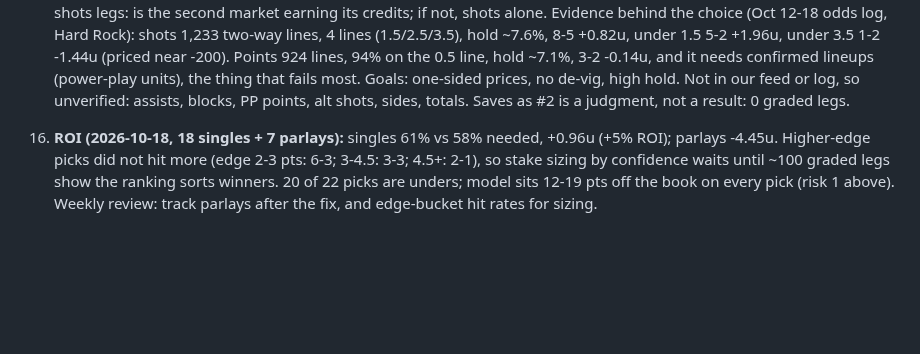
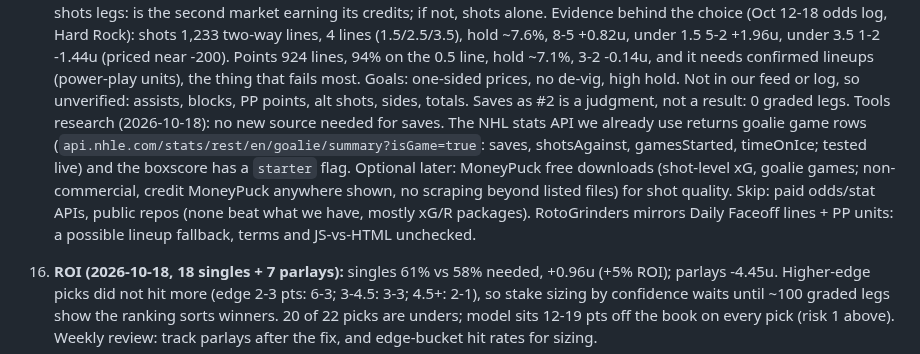
Before and after one commit to MSasportas/prop-check-nhl, a Markdown page: TEAM.md, the part around the change. Rendered like a GitHub page; blank space fills up the shorter version.

Commit message:
TEAM.md: tools research for the saves build
Co-Authored-By: Claude Sonnet 5.5 <noreply@anthropic.com>
Claude-Session: https://claude.ai/code/session_01BAUW7zFgTRoac9Z3tRdW21

```diff
--- a/TEAM.md
+++ b/TEAM.md
@@ -146,6 +146,12 @@ price history exists; our own odds log, `data/odds/`, is building that).
     hold ~7.1%, 3-2 -0.14u, and it needs confirmed lineups (power-play units), the thing that fails most. Goals: one-sided
     prices, no de-vig, high hold. Not in our feed or log, so unverified: assists, blocks, PP points, alt shots, sides, totals.
     Saves as #2 is a judgment, not a result: 0 graded legs.
+    Tools research (2026-10-18): no new source needed for saves. The NHL stats API we already use returns goalie game rows
+    (`api.nhle.com/stats/rest/en/goalie/summary?isGame=true`: saves, shotsAgainst, gamesStarted, timeOnIce; tested live) and the
+    boxscore has a `starter` flag. Optional later: MoneyPuck free downloads (shot-level xG, goalie games; non-commercial, credit
+    MoneyPuck anywhere shown, no scraping beyond listed files) for shot quality. Skip: paid odds/stat APIs, public repos (none
+    beat what we have, mostly xG/R packages). RotoGrinders mirrors Daily Faceoff lines + PP units: a possible lineup fallback,
+    terms and JS-vs-HTML unchecked.
 
 13. **ROI (2026-10-18, 18 singles + 7 parlays):** singles 61% vs 58% needed, +0.96u (+5% ROI); parlays -4.45u. Higher-edge
     picks did not hit more (edge 2-3 pts: 6-3; 3-4.5: 3-3; 4.5+: 2-1), so stake sizing by confidence waits until
```
